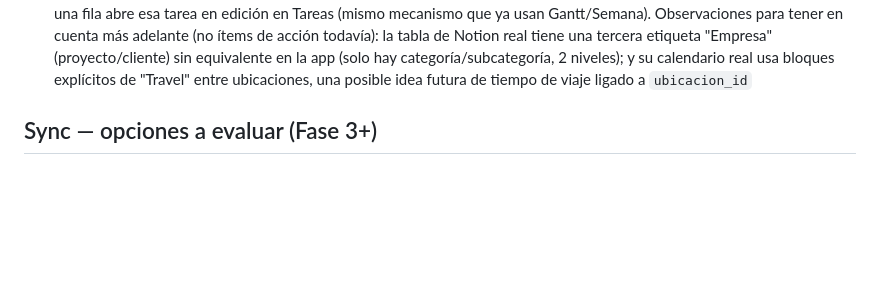
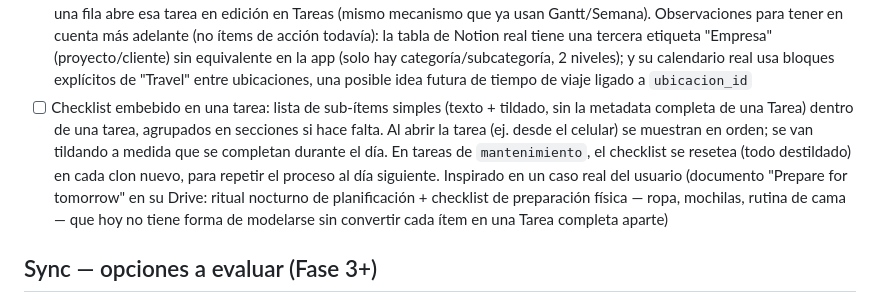
Before and after one commit to nicodiber/to-do-list, a Markdown page: BACKLOG.md, the part around the change. Rendered like a GitHub page; blank space fills up the shorter version.

Commit message:
Agregar idea de checklist embebido en tareas al backlog
Co-Authored-By: Claude Sonnet 5 <noreply@anthropic.com>

```diff
--- a/BACKLOG.md
+++ b/BACKLOG.md
@@ -79,6 +79,7 @@ Todas las ideas del brainstorm original ([NOTAS_ORIGINALES.md](NOTAS_ORIGINALES.
 - [x] Vista semanal — arrastrar para reprogramar: en la vista "Semana", los bloques de tareas fijas (con horario agendado) tienen asas arrastrables en el borde superior/inferior para modificar `fecha_hora_agendada`/`duracion_estimada_min` directamente desde la grilla (pasos de 15 min), sin pasar por el panel de edición
 - [x] Vista semanal — arrastrar una tarea proyectada la agenda: en la vista "Semana", arrastrar cualquiera de las asas de un bloque proyectado le asigna un `fecha_hora_agendada` real acorde a la posición soltada, y la tarea pasa a listarse como fija en el próximo render
 - [x] Vista "Tabla" de tareas pendientes: nueva vista `views/tabla.view.js`, tabla con todas las tareas no completadas (a diferencia de Hoy, no excluye bloqueadas ni las que todavía no pueden empezar) ordenadas por la fecha más próxima (agendada > límite > sugerida). Columnas: Nombre, Categoría/Subcategoría, Importancia, Estado, Fecha y una columna nueva **"Días"** ("En 3 días"/"Hoy"/"Vencida hace 2 días"/"Sin fecha") inspirada directamente en la tabla que el usuario ya usaba en Notion para organizarse (pedido explícito, con investigación real vía los conectores de Notion/Calendar). Clic en una fila abre esa tarea en edición en Tareas (mismo mecanismo que ya usan Gantt/Semana). Observaciones para tener en cuenta más adelante (no ítems de acción todavía): la tabla de Notion real tiene una tercera etiqueta "Empresa" (proyecto/cliente) sin equivalente en la app (solo hay categoría/subcategoría, 2 niveles); y su calendario real usa bloques explícitos de "Travel" entre ubicaciones, una posible idea futura de tiempo de viaje ligado a `ubicacion_id`
+- [ ] Checklist embebido en una tarea: lista de sub-ítems simples (texto + tildado, sin la metadata completa de una Tarea) dentro de una tarea, agrupados en secciones si hace falta. Al abrir la tarea (ej. desde el celular) se muestran en orden; se van tildando a medida que se completan durante el día. En tareas de `mantenimiento`, el checklist se resetea (todo destildado) en cada clon nuevo, para repetir el proceso al día siguiente. Inspirado en un caso real del usuario (documento "Prepare for tomorrow" en su Drive: ritual nocturno de planificación + checklist de preparación física — ropa, mochilas, rutina de cama — que hoy no tiene forma de modelarse sin convertir cada ítem en una Tarea completa aparte)
 
 ## Sync — opciones a evaluar (Fase 3+)
 
```
